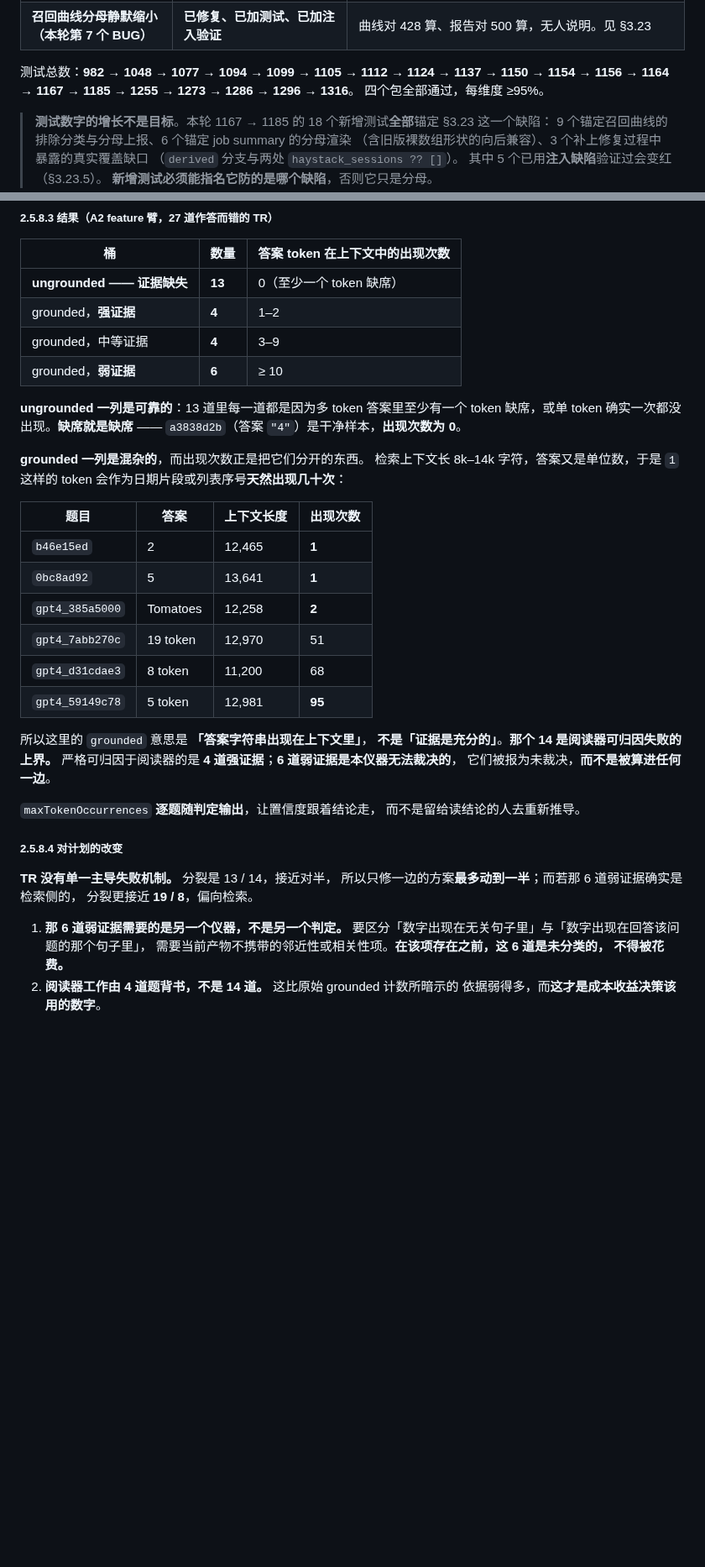
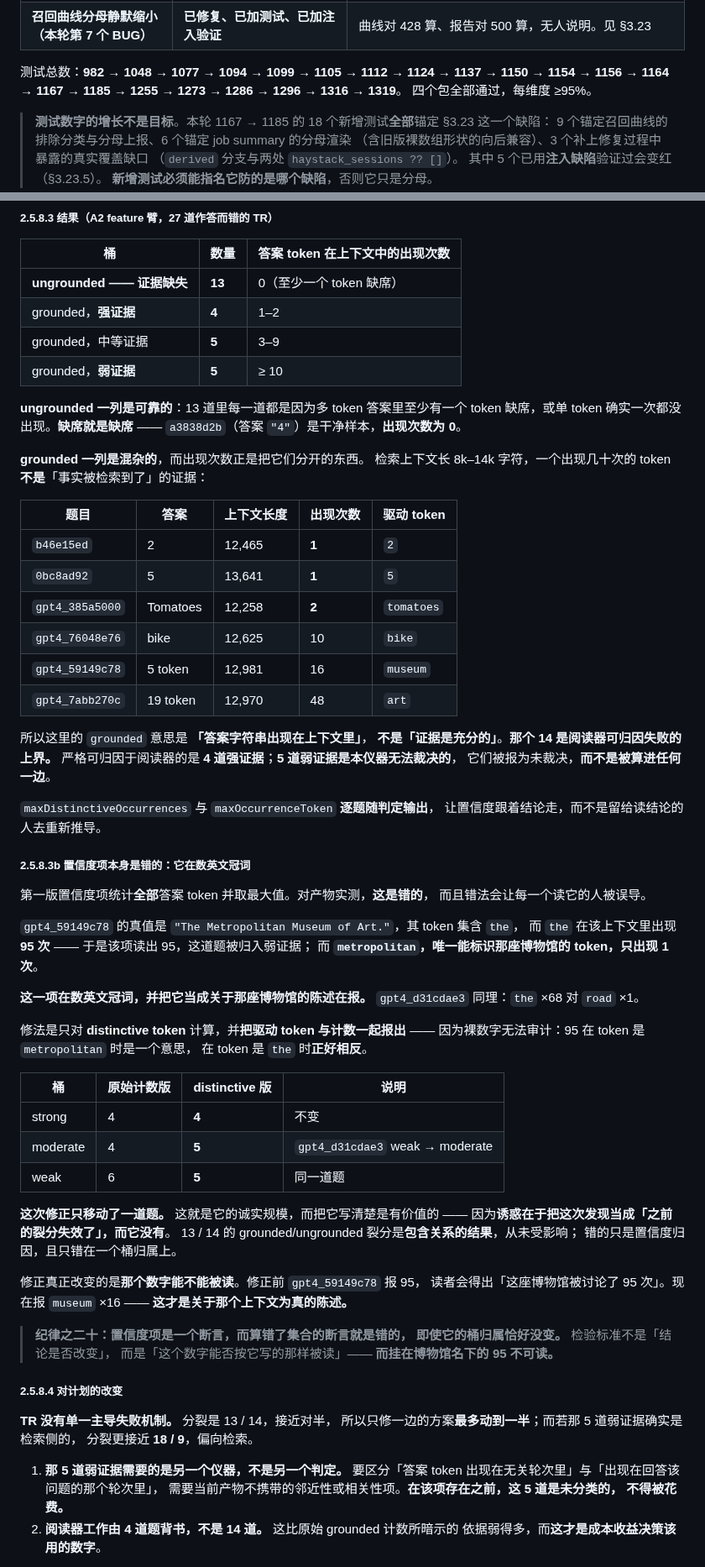
Before and after one commit to AgentiX-E/cortex-docs, a Markdown page: docs/09-progress-and-delivery-report.md, 2 parts joined by grey strips. Shown at 84% size. Drawn GitHub-style; blank space fills up the shorter version.

```diff
--- a/docs/09-progress-and-delivery-report.md
+++ b/docs/09-progress-and-delivery-report.md
@@ -65,7 +65,7 @@
 | A6 阅读器矩阵                                        | 未运行                                                           | 需四个阅读器凭据                                                                                                                                                                                                                                                             |
 | **召回曲线分母静默缩小（本轮第 7 个 BUG）**          | **已修复、已加测试、已加注入验证**                               | 曲线对 428 算、报告对 500 算，无人说明。见 §3.23                                                                                                                                                                                                                             |
 
-测试总数：**982 → 1048 → 1077 → 1094 → 1099 → 1105 → 1112 → 1124 → 1137 → 1150 → 1154 → 1156 → 1164 → 1167 → 1185 → 1255 → 1273 → 1286 → 1296 → 1316**。
+测试总数：**982 → 1048 → 1077 → 1094 → 1099 → 1105 → 1112 → 1124 → 1137 → 1150 → 1154 → 1156 → 1164 → 1167 → 1185 → 1255 → 1273 → 1286 → 1296 → 1316 → 1319**。
 四个包全部通过，每维度 ≥95%。
 
 > **测试数字的增长不是目标**。本轮 1167 → 1185 的 18 个新增测试**全部**锚定 §3.23 这一个缺陷：
@@ -878,43 +878,77 @@ feature 臂**唯一选择作答而非弃权**的 ABS 题，且答错了。**两
 | -------------------------- | ------ | ------------------------------- |
 | **ungrounded —— 证据缺失** | **13** | 0（至少一个 token 缺席）        |
 | grounded，**强证据**       | **4**  | 1–2                             |
-| grounded，中等证据         | **4**  | 3–9                             |
-| grounded，**弱证据**       | **6**  | ≥ 10                            |
+| grounded，中等证据         | **5**  | 3–9                             |
+| grounded，**弱证据**       | **5**  | ≥ 10                            |
 
 **ungrounded 一列是可靠的**：13 道里每一道都是因为多 token 答案里至少有一个 token
 缺席，或单 token 确实一次都没出现。**缺席就是缺席** ——
 `a3838d2b`（答案 `"4"`）是干净样本，**出现次数为 0**。
 
 **grounded 一列是混杂的**，而出现次数正是把它们分开的东西。
-检索上下文长 8k–14k 字符，答案又是单位数，于是 `1` 这样的 token
-会作为日期片段或列表序号**天然出现几十次**：
-
-| 题目            | 答案     | 上下文长度 | 出现次数 |
-| --------------- | -------- | ---------- | -------- |
-| `b46e15ed`      | 2        | 12,465     | **1**    |
-| `0bc8ad92`      | 5        | 13,641     | **1**    |
-| `gpt4_385a5000` | Tomatoes | 12,258     | **2**    |
-| `gpt4_7abb270c` | 19 token | 12,970     | 51       |
-| `gpt4_d31cdae3` | 8 token  | 11,200     | 68       |
-| `gpt4_59149c78` | 5 token  | 12,981     | **95**   |
+检索上下文长 8k–14k 字符，一个出现几十次的 token **不是**「事实被检索到了」的证据：
+
+| 题目            | 答案     | 上下文长度 | 出现次数 | 驱动 token   |
+| --------------- | -------- | ---------- | -------- | ------------ |
+| `b46e15ed`      | 2        | 12,465     | **1**    | `2`          |
+| `0bc8ad92`      | 5        | 13,641     | **1**    | `5`          |
+| `gpt4_385a5000` | Tomatoes | 12,258     | **2**    | `tomatoes`   |
+| `gpt4_76048e76` | bike     | 12,625     | 10       | `bike`       |
+| `gpt4_59149c78` | 5 token  | 12,981     | 16       | `museum`     |
+| `gpt4_7abb270c` | 19 token | 12,970     | 48       | `art`        |
 
 所以这里的 `grounded` 意思是 **「答案字符串出现在上下文里」**，
 **不是「证据是充分的」**。**那个 14 是阅读器可归因失败的上界。**
-严格可归因于阅读器的是 **4 道强证据**；**6 道弱证据是本仪器无法裁决的**，
+严格可归因于阅读器的是 **4 道强证据**；**5 道弱证据是本仪器无法裁决的**，
 它们被报为未裁决，**而不是被算进任何一边**。
 
-`maxTokenOccurrences` **逐题随判定输出**，让置信度跟着结论走，
-而不是留给读结论的人去重新推导。
+`maxDistinctiveOccurrences` 与 `maxOccurrenceToken` **逐题随判定输出**，
+让置信度跟着结论走，而不是留给读结论的人去重新推导。
+
+##### 2.5.8.3b 置信度项本身是错的：它在数英文冠词
+
+第一版置信度项统计**全部**答案 token 并取最大值。对产物实测，**这是错的**，
+而且错法会让每一个读它的人被误导。
+
+`gpt4_59149c78` 的真值是 `"The Metropolitan Museum of Art."`，其 token 集含 `the`，
+而 `the` 在该上下文里出现 **95 次** —— 于是该项读出 95，这道题被归入弱证据；
+而 **`metropolitan`，唯一能标识那座博物馆的 token，只出现 1 次**。
+
+**这一项在数英文冠词，并把它当成关于那座博物馆的陈述在报。**
+`gpt4_d31cdae3` 同理：`the` ×68 对 `road` ×1。
+
+修法是只对 **distinctive token** 计算，并**把驱动 token 与计数一起报出** ——
+因为裸数字无法审计：95 在 token 是 `metropolitan` 时是一个意思，
+在 token 是 `the` 时**正好相反**。
+
+| 桶       | 原始计数版 | distinctive 版 | 说明                            |
+| -------- | ---------- | -------------- | ------------------------------- |
+| strong   | 4          | **4**          | 不变                            |
+| moderate | 4          | **5**          | `gpt4_d31cdae3` weak → moderate |
+| weak     | 6          | **5**          | 同一道题                        |
+
+**这次修正只移动了一道题。** 这就是它的诚实规模，而把它写清楚是有价值的 ——
+因为**诱惑在于把这次发现当成「之前的裂分失效了」，而它没有**。
+13 / 14 的 grounded/ungrounded 裂分是**包含关系的结果**，从未受影响；
+错的只是置信度归因，且只错在一个桶归属上。
+
+修正真正改变的是**那个数字能不能被读**。修正前 `gpt4_59149c78` 报 95，
+读者会得出「这座博物馆被讨论了 95 次」。现在报 `museum` ×16 ——
+**这才是关于那个上下文为真的陈述。**
+
+> **纪律之二十：置信度项是一个断言，而算错了集合的断言就是错的，
+> 即使它的桶归属恰好没变。** 检验标准不是「结论是否改变」，
+> 而是「这个数字能否按它写的那样被读」—— **而挂在博物馆名下的 95 不可读。**
 
 ##### 2.5.8.4 对计划的改变
 
 **TR 没有单一主导失败机制。** 分裂是 13 / 14，接近对半，
-所以只修一边的方案**最多动到一半**；而若那 6 道弱证据确实是检索侧的，
-分裂更接近 **19 / 8**，偏向检索。
-
-1. **那 6 道弱证据需要的是另一个仪器，不是另一个判定。**
-   要区分「数字出现在无关句子里」与「数字出现在回答该问题的那个句子里」，
-   需要当前产物不携带的邻近性或相关性项。**在该项存在之前，这 6 道是未分类的，
+所以只修一边的方案**最多动到一半**；而若那 5 道弱证据确实是检索侧的，
+分裂更接近 **18 / 9**，偏向检索。
+
+1. **那 5 道弱证据需要的是另一个仪器，不是另一个判定。**
+   要区分「答案 token 出现在无关轮次里」与「出现在回答该问题的那个轮次里」，
+   需要当前产物不携带的邻近性或相关性项。**在该项存在之前，这 5 道是未分类的，
    不得被花费。**
 2. **阅读器工作由 4 道题背书，不是 14 道。** 这比原始 grounded 计数所暗示的
    依据弱得多，而**这才是成本收益决策该用的数字**。
```
Also changed, not shown: other parts of docs/09-progress-and-delivery-report.md (+24 -19 lines), docs/07-sota-roadmap.md (+20 -6 lines).
